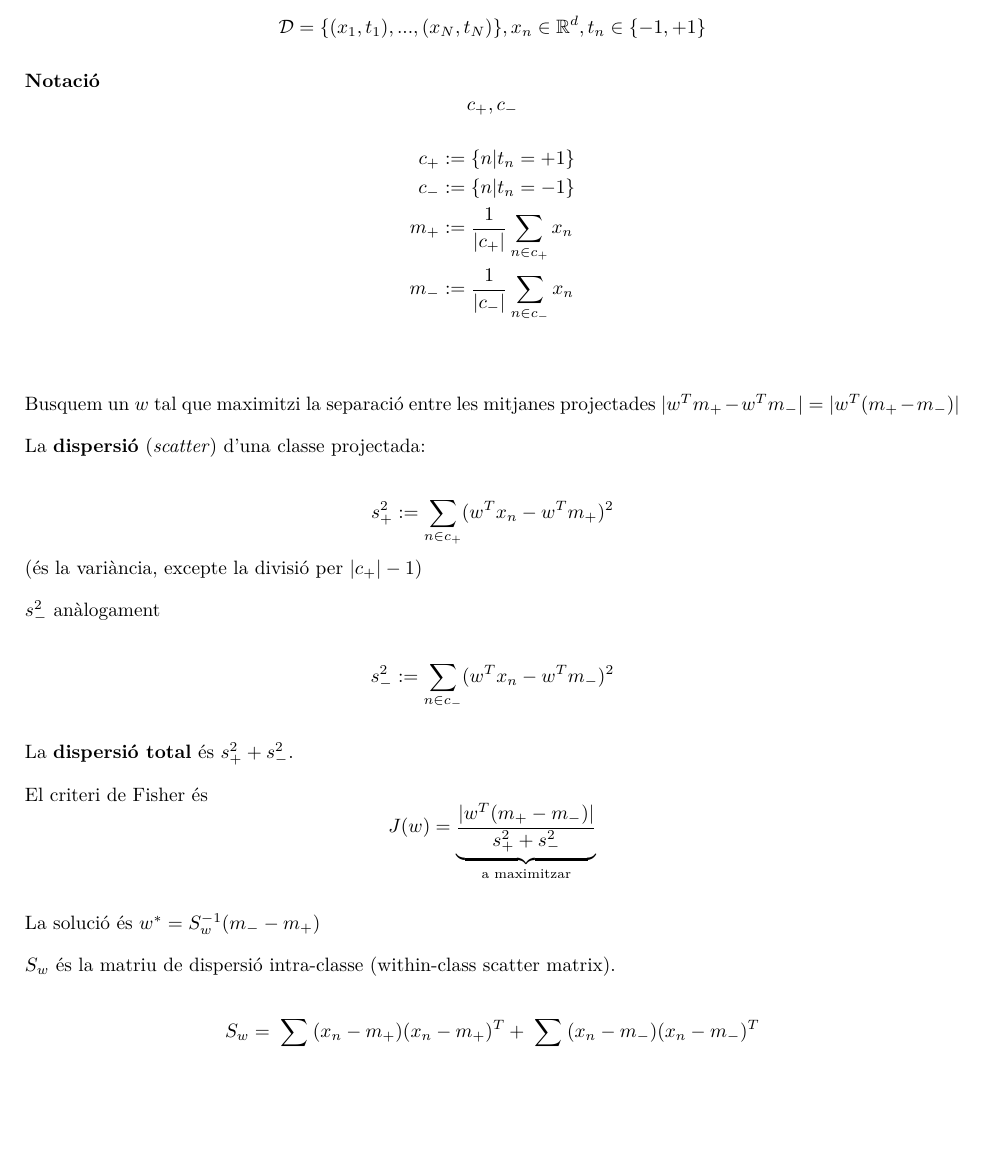
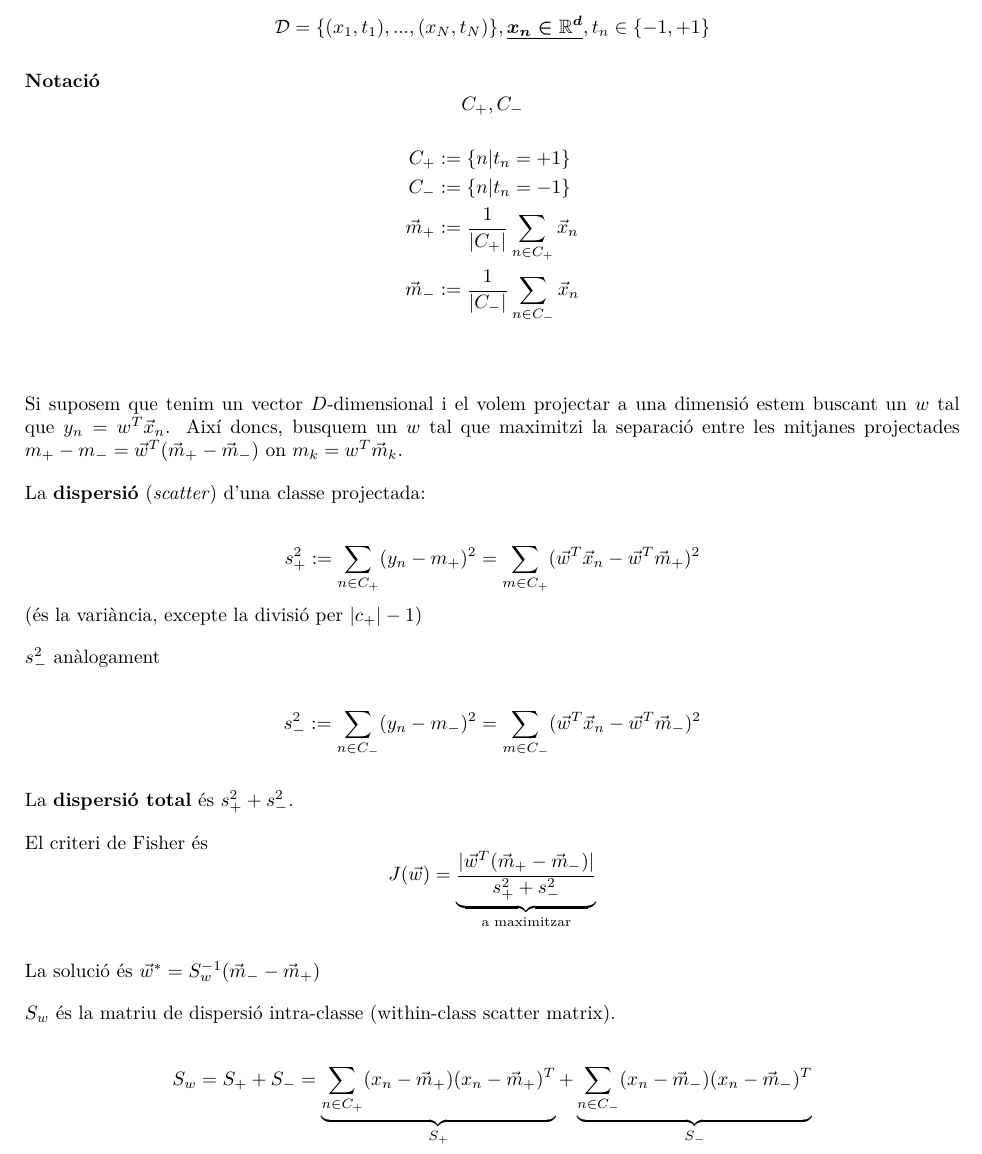
Before and after one commit to jmigual/APATeoria, a LaTeX document (APA/tema_2/Tema_2.tex): part of page 4 of 4, cut so that both start at the same text, the shorter picture padded with empty space. Compiled offline with XeLaTeX.

Commit message:
Fixed notation errors

```diff
--- a/APA/tema_2/Tema_2.tex
+++ b/APA/tema_2/Tema_2.tex
@@ -1,7 +1,9 @@
 \documentclass[a4paper]{article}
 
 \usepackage{amsmath}
-\usepackage{amssymb,amsfonts}
+\usepackage{amssymb}
+\usepackage{amsfonts}
+\usepackage{amsbsy}
 \usepackage[catalan]{babel} % Language
 \usepackage{fontspec}
 \usepackage[margin=2cm]{geometry}
@@ -147,42 +149,48 @@
 	\end{itemize}
 
 	\section{Anàlisi discriminant de Fisher}
-	$$  \mathcal{D} = \{(x_1, t_1), ..., (x_N, t_N)\}, x_n \in \mathbb{R}^d, t_n \in \{-1, +1 \}  $$
+	$$  \mathcal{D} = \{(x_1, t_1), ..., (x_N, t_N)\}, \underline{\boldsymbol{x_n \in \mathbb{R}^d}}, t_n \in \{-1, +1 \}  $$
 
 	% Figura 2
 
 	\textbf{Notació}
-	$$  c_+, c_-  $$
+	$$  C_+, C_-  $$
 	\begin{align*}
-		c_+ &:= \{ n | t_n = +1 \} \\
-		c_- &:= \{ n | t_n = -1 \} \\
-		m_+ &:= \frac{1}{|c_+|} \sum_{n\in c_+} x_n \\
-		m_- &:= \frac{1}{|c_-|} \sum_{n\in c_-} x_n \\
+		C_+ &:= \{ n | t_n = +1 \} \\
+		C_- &:= \{ n | t_n = -1 \} \\
+		\vec{m}_+ &:= \frac{1}{|C_+|} \sum_{n\in C_+} \vec{x}_n \\
+		\vec{m}_- &:= \frac{1}{|C_-|} \sum_{n\in C_-} \vec{x}_n \\
 	\end{align*}
 
-	Busquem un $w$ tal que maximitzi la separació entre les mitjanes projectades $|w^Tm_+ - w^Tm_-| = |w^T(m_+ - m_-)|$
+	Si suposem que tenim un vector $D$-dimensional i el volem projectar a una dimensió estem buscant un $w$ tal que $y_n = w^T \vec{x}_n$. Així doncs, busquem un $w$ tal que maximitzi la separació entre les mitjanes projectades $m_+ - m_- = \vec{w}^T(\vec{m}_+ - \vec{m}_-)$ on $m_k = w^T \vec{m}_k$.
 
 	La \textbf{dispersió} (\emph{scatter}) d'una classe projectada:
 
 	$$
-	s_+^2 := \sum_{n \in c_+} (w^T x_n - w^T m_+)^2
+	s_+^2 := \sum_{n \in C_+} (y_n - m_+)^2 =
+	\sum_{m \in C_+} (\vec{w}^T \vec{x}_n - \vec{w}^T \vec{m}_+)^2
 	$$
 	(és la variància, excepte la divisió per $|c_+| - 1$)
 
 	$s_-^2$ anàlogament
 
 	$$
-	s_-^2 := \sum_{n \in c_-} (w^T x_n - w^T m_-)^2
+	s_-^2 := \sum_{n \in C_-} (y_n - m_-)^2 =
+	\sum_{m \in C_-} (\vec{w}^T \vec{x}_n - \vec{w}^T \vec{m}_-)^2
 	$$
 
 	La \textbf{dispersió total} és $s_+^2 + s_-^2$.
 
-	El criteri de Fisher és $$  J(w) = \underbrace{\frac{|w^T(m_+-m_-)|}{s_+^2 + s_-^2}}_\text{a maximitzar}  $$
+	El criteri de Fisher és $$  J(\vec{w}) = \underbrace{\frac{|\vec{w}^T(\vec{m}_+-\vec{m}_-)|}{s_+^2 + s_-^2}}_\text{a maximitzar}  $$
 
-	La solució és $w^* = S_w^{-1}(m_- - m_+)$
+	La solució és $\vec{w}^* = S_w^{-1}(\vec{m}_- - \vec{m}_+)$
 
 	$S_w$ és la matriu de dispersió intra-classe (within-class scatter matrix).
 
-	$$  S_w = \sum_{n \in c_+} (x_n - m_+)(x_n - m_+)^T + \sum_{n \in c_-} (x_n - m_-)(x_n - m_-)^T  $$
+	$$
+	S_w = S_+ + S_- =
+	\underbrace{\sum_{n \in C_+} (x_n - \vec{m}_+)(x_n - \vec{m}_+)^T}_{S_+} +
+	\underbrace{\sum_{n \in C_-} (x_n - \vec{m}_-)(x_n - \vec{m}_-)^T}_{S_-}
+	$$
 
 \end{document}
```
